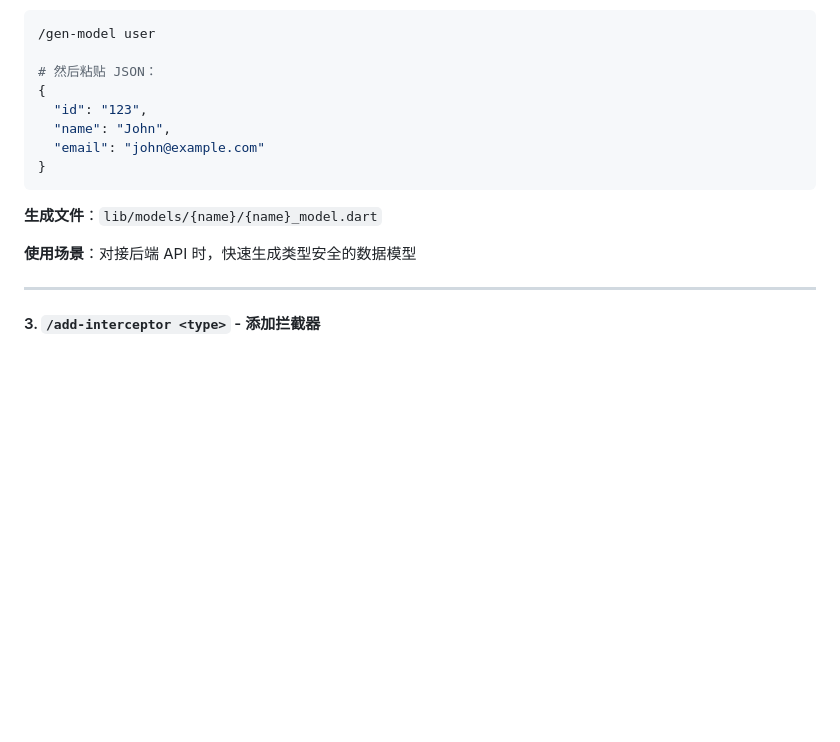
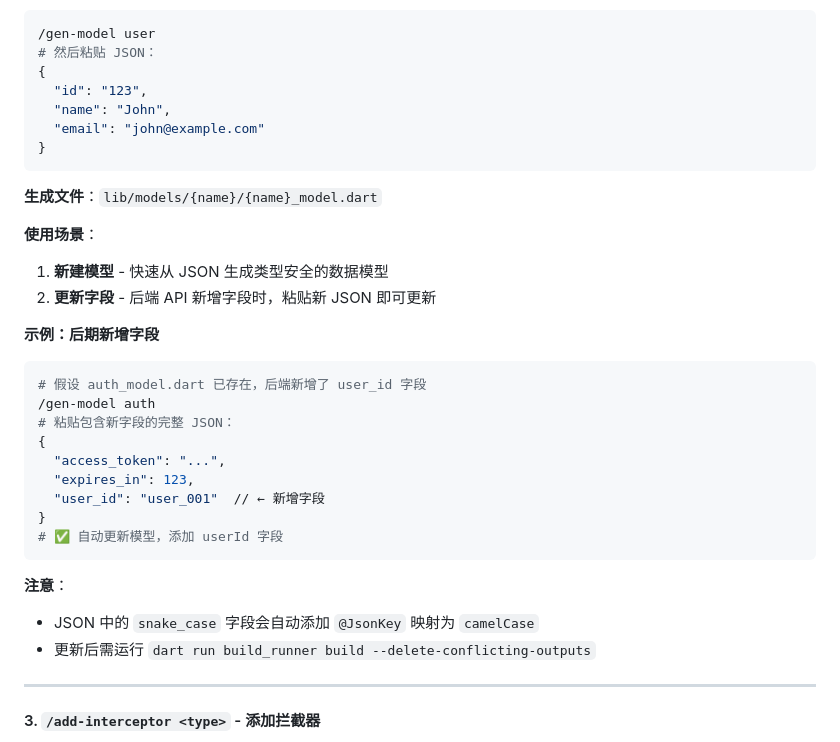
Before and after one commit to HadisNZL/FlutterFlyguy, a Markdown page: README.md, the part around one of its changes. GitHub-like rendering; blank space fills up the shorter version.

````diff
--- a/README.md
+++ b/README.md
@@ -78,7 +142,6 @@ lib/
 
 ```bash
 /gen-model user
-
 # 然后粘贴 JSON：
 {
   "id": "123",
@@ -89,7 +152,26 @@ lib/
 
 **生成文件**：`lib/models/{name}/{name}_model.dart`
 
-**使用场景**：对接后端 API 时，快速生成类型安全的数据模型
+**使用场景**：
+1. **新建模型** - 快速从 JSON 生成类型安全的数据模型
+2. **更新字段** - 后端 API 新增字段时，粘贴新 JSON 即可更新
+
+**示例：后期新增字段**
+```bash
+# 假设 auth_model.dart 已存在，后端新增了 user_id 字段
+/gen-model auth
+# 粘贴包含新字段的完整 JSON：
+{
+  "access_token": "...",
+  "expires_in": 123,
+  "user_id": "user_001"  // ← 新增字段
+}
+# ✅ 自动更新模型，添加 userId 字段
+```
+
+**注意**：
+- JSON 中的 `snake_case` 字段会自动添加 `@JsonKey` 映射为 `camelCase`
+- 更新后需运行 `dart run build_runner build --delete-conflicting-outputs`
 
 ---
 
````
Also changed, not shown: other parts of README.md (+74 -10 lines), 1 other file.
